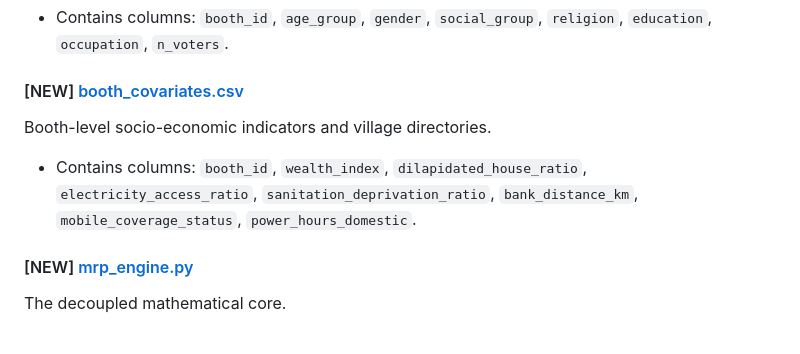
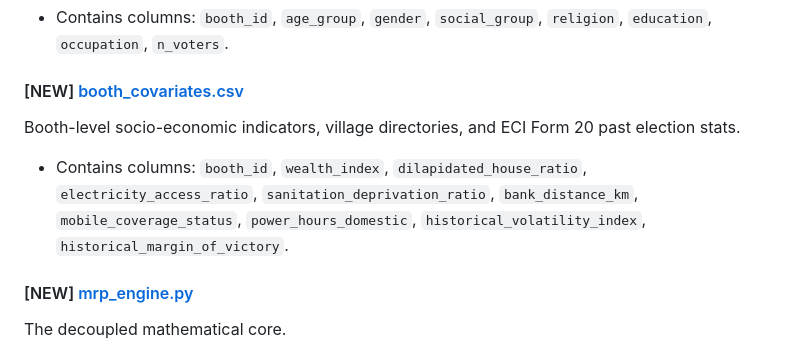
Before and after one commit to pramodcbabu/debaz, a Markdown page: nethra/docs/implementation_plan.md, the part around the change. GitHub-like rendering.

```diff
--- a/nethra/docs/implementation_plan.md
+++ b/nethra/docs/implementation_plan.md
@@ -34,8 +34,8 @@ The primary poststratification dataset mapped down to the booth and village leve
 * Contains columns: `booth_id`, `age_group`, `gender`, `social_group`, `religion`, `education`, `occupation`, `n_voters`.
 
 #### [NEW] [booth_covariates.csv](file:///Users/vinodh/debaz/nethra/data/booth_covariates.csv)
-Booth-level socio-economic indicators and village directories.
-* Contains columns: `booth_id`, `wealth_index`, `dilapidated_house_ratio`, `electricity_access_ratio`, `sanitation_deprivation_ratio`, `bank_distance_km`, `mobile_coverage_status`, `power_hours_domestic`.
+Booth-level socio-economic indicators, village directories, and ECI Form 20 past election stats.
+* Contains columns: `booth_id`, `wealth_index`, `dilapidated_house_ratio`, `electricity_access_ratio`, `sanitation_deprivation_ratio`, `bank_distance_km`, `mobile_coverage_status`, `power_hours_domestic`, `historical_volatility_index`, `historical_margin_of_victory`.
 
 #### [NEW] [mrp_engine.py](file:///Users/vinodh/debaz/nethra/src/mrp_engine.py)
 The decoupled mathematical core.
```
Also changed, not shown: nethra/docs/census_tables_analysis.md (+7 -4 lines), nethra/docs/mathematical_model.md (+5 -2 lines).
